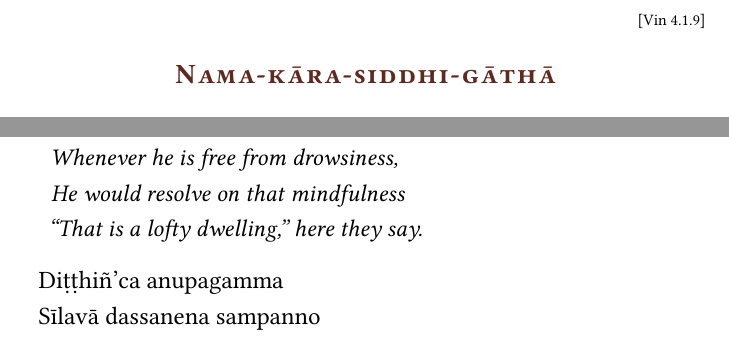
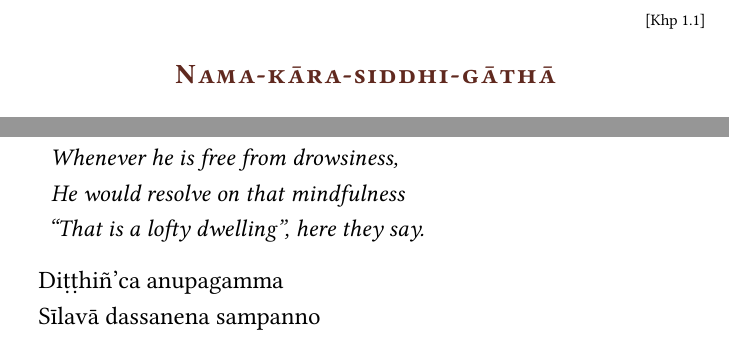
Before and after one commit to sasanarakkha/pali-english-recitations, a LaTeX thesis (main.tex, which reads manuscript/tex/recitations/protective-recitations.tex): two parts of pages 222 and 238 of 314, joined at a grey line, cut at the place of the change. Compiled offline with XeLaTeX.

Commit message:
periods, commas, and quotes

```diff
--- a/manuscript/tex/recitations/protective-recitations.tex
+++ b/manuscript/tex/recitations/protective-recitations.tex
@@ -104,7 +104,7 @@
   A third time, to the Saṅgha I go for refuge.
 \end{english-verses}
 
-\suttaRef{[Vin 4.1.9]} % TODO : fix source
+\suttaRef{[Khp 1.1]}
 
 \section{Nama-kāra-siddhi-gāthā}
 \label{nama-kara-siddhi-gatha}
@@ -830,7 +830,7 @@
   Whether standing, walking, sitting, or reclining,\\
   Whenever he is free from drowsiness,\\
   He would resolve on that mindfulness\\
-  ``That is a lofty dwelling,'' here they say.
+  ``That is a lofty dwelling'', here they say.
 \end{english-verses}
 
 \begin{pali-hang-continued}
```
Also changed, not shown: manuscript/tex/recitations/protective-recitations.tex (2 more changed lines).
